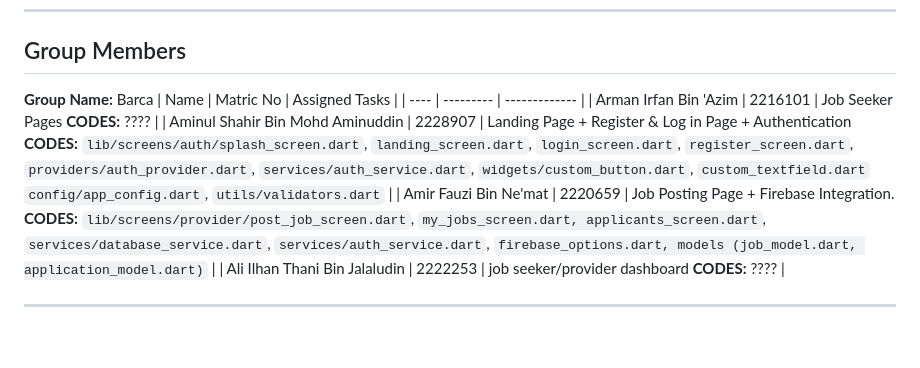
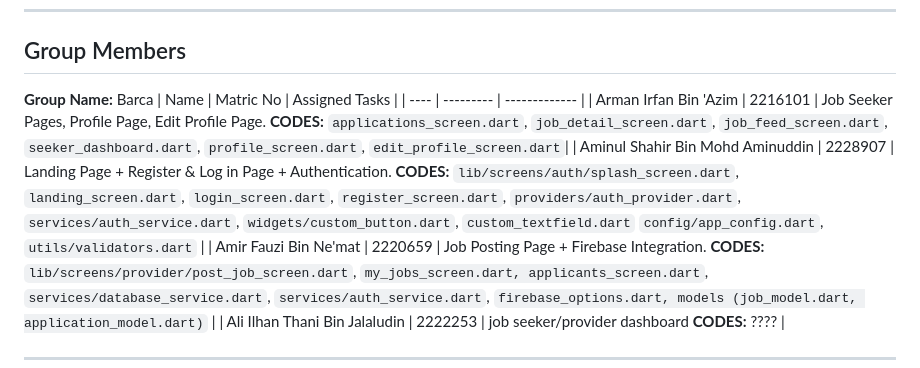
Before and after one commit to arm0nn/SkillLink, a Markdown page: README.md, the part around the change. Rendered like a GitHub page; blank space fills up the shorter version.

```diff
--- a/README.md
+++ b/README.md
@@ -4,8 +4,8 @@
 **Group Name:** Barca
 | Name | Matric No | Assigned Tasks |
 | ---- | --------- | ------------- |
-| Arman Irfan Bin 'Azim | 2216101 | Job Seeker Pages **CODES:** ???? |
-| Aminul Shahir Bin Mohd Aminuddin | 2228907 | Landing Page + Register & Log in Page + Authentication **CODES:** `lib/screens/auth/splash_screen.dart`, `landing_screen.dart`, `login_screen.dart`, `register_screen.dart`, `providers/auth_provider.dart`, `services/auth_service.dart`, `widgets/custom_button.dart`, `custom_textfield.dart` `config/app_config.dart`, `utils/validators.dart` |
+| Arman Irfan Bin 'Azim | 2216101 | Job Seeker Pages, Profile Page, Edit Profile Page. **CODES:** `applications_screen.dart`, `job_detail_screen.dart`, `job_feed_screen.dart`, `seeker_dashboard.dart`, `profile_screen.dart`, `edit_profile_screen.dart`|
+| Aminul Shahir Bin Mohd Aminuddin | 2228907 | Landing Page + Register & Log in Page + Authentication. **CODES:** `lib/screens/auth/splash_screen.dart`, `landing_screen.dart`, `login_screen.dart`, `register_screen.dart`, `providers/auth_provider.dart`, `services/auth_service.dart`, `widgets/custom_button.dart`, `custom_textfield.dart` `config/app_config.dart`, `utils/validators.dart` |
 | Amir Fauzi Bin Ne'mat | 2220659 | Job Posting Page + Firebase Integration. **CODES:** `lib/screens/provider/post_job_screen.dart`, `my_jobs_screen.dart, applicants_screen.dart`, `services/database_service.dart`, `services/auth_service.dart`, `firebase_options.dart, models (job_model.dart, application_model.dart)` |
 | Ali Ilhan Thani Bin Jalaludin | 2222253 | job seeker/provider dashboard **CODES:** ???? |
 
```
